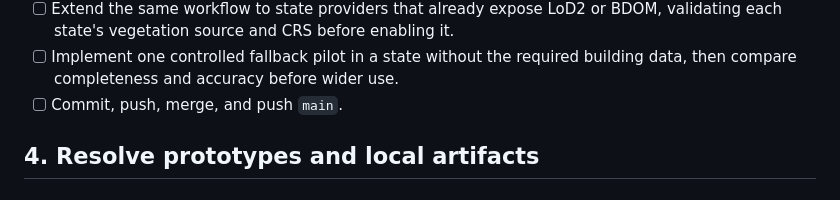
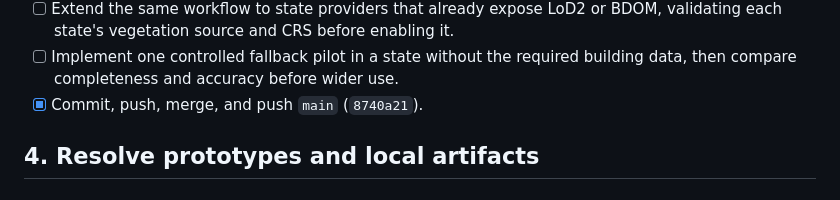
Before and after one commit to terramanna/MultiPlanner_Mod_Pi_Deepseek_v4Flash, a Markdown page: docs/MAIN_INTEGRATION_TODO.md, the part around the change. Rendered like a GitHub page.

Commit message:
docs: record Bayern GRC integration
Actor: Brian Codex

```diff
--- a/docs/MAIN_INTEGRATION_TODO.md
+++ b/docs/MAIN_INTEGRATION_TODO.md
@@ -192,7 +192,7 @@ Branch: `fix/geometry-driven-grc-export`
       BDOM, validating each state's vegetation source and CRS before enabling it.
 - [ ] Implement one controlled fallback pilot in a state without the required
       building data, then compare completeness and accuracy before wider use.
-- [ ] Commit, push, merge, and push `main`.
+- [x] Commit, push, merge, and push `main` (`8740a21`).
 
 ## 4. Resolve prototypes and local artifacts
 
```
